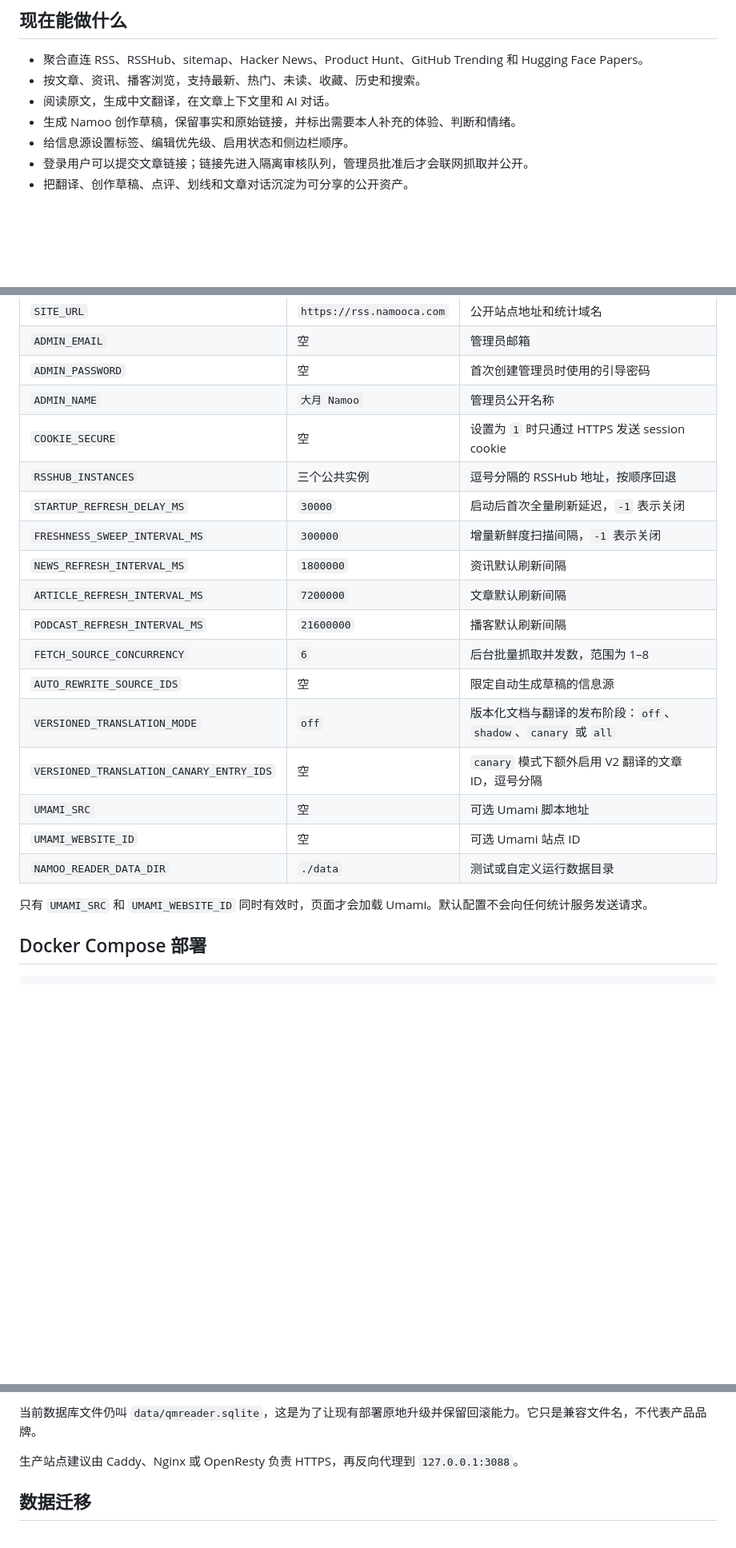
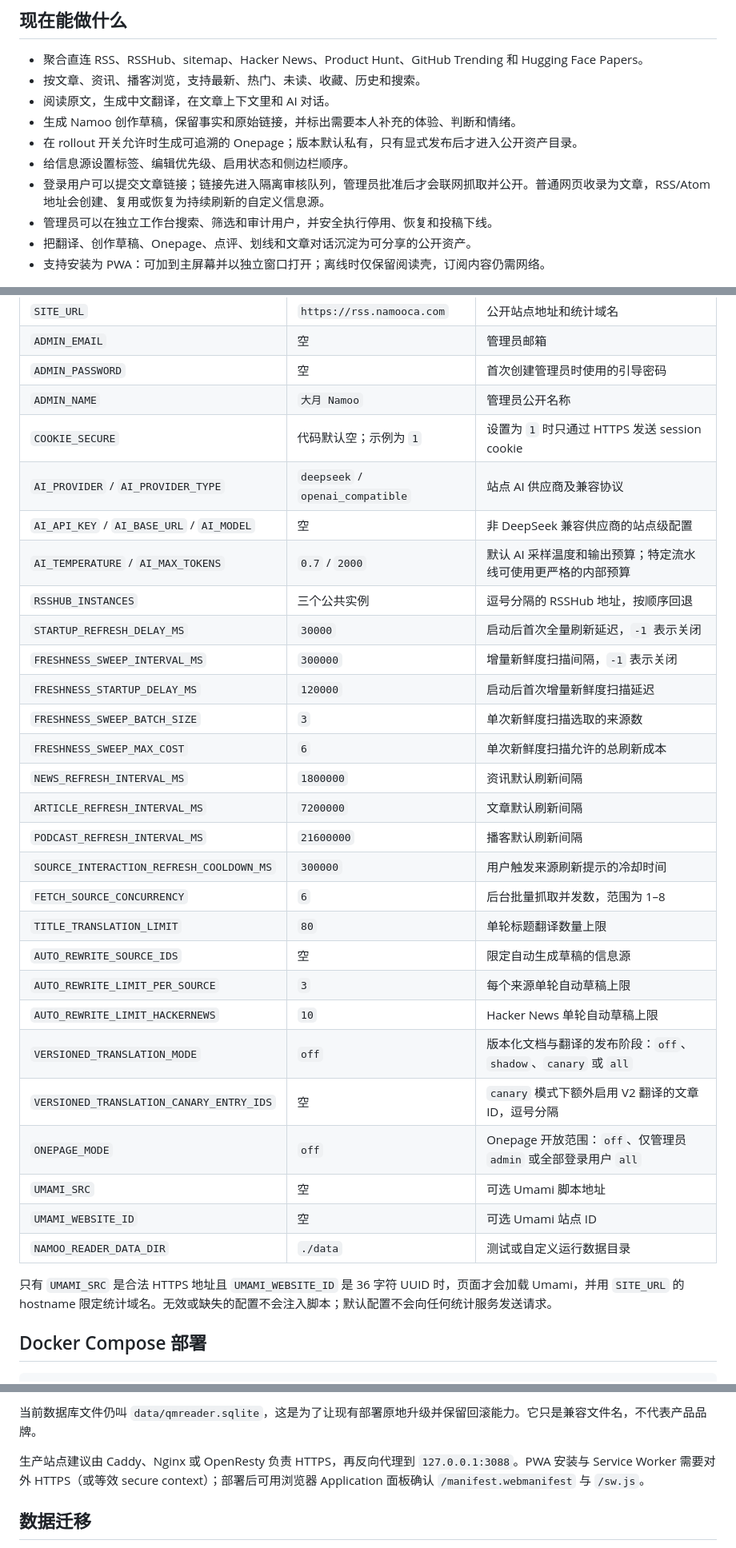
Before and after one commit to nardinmarcus/rssreader, a Markdown page: README.md, 3 parts joined by grey strips. Shown at 80% size. GitHub-like rendering; blank space fills up the shorter version.

```diff
--- a/README.md
+++ b/README.md
@@ -12,8 +12,11 @@ Namoo Reader 是大月 Namoo 的个人 RSS 阅读与创作工作台。它把 AI
 - 按文章、资讯、播客浏览，支持最新、热门、未读、收藏、历史和搜索。
 - 阅读原文，生成中文翻译，在文章上下文里和 AI 对话。
 - 生成 Namoo 创作草稿，保留事实和原始链接，并标出需要本人补充的体验、判断和情绪。
+- 在 rollout 开关允许时生成可追溯的 Onepage；版本默认私有，只有显式发布后才进入公开资产目录。
 - 给信息源设置标签、编辑优先级、启用状态和侧边栏顺序。
-- 登录用户可以提交文章链接；链接先进入隔离审核队列，管理员批准后才会联网抓取并公开。
-- 把翻译、创作草稿、点评、划线和文章对话沉淀为可分享的公开资产。
+- 登录用户可以提交文章链接；链接先进入隔离审核队列，管理员批准后才会联网抓取并公开。普通网页收录为文章，RSS/Atom 地址会创建、复用或恢复为持续刷新的自定义信息源。
+- 管理员可以在独立工作台搜索、筛选和审计用户，并安全执行停用、恢复和投稿下线。
+- 把翻译、创作草稿、Onepage、点评、划线和文章对话沉淀为可分享的公开资产。
+- 支持安装为 PWA：可加到主屏幕并以独立窗口打开；离线时仅保留阅读壳，订阅内容仍需网络。
 
 ![信息源与文章列表](docs/assets/namoo-reader-article-list.png)
@@ -94,22 +109,33 @@ DEEPSEEK_BASE_URL=https://api.deepseek.com/v1
 | `ADMIN_EMAIL` | 空 | 管理员邮箱 |
 | `ADMIN_PASSWORD` | 空 | 首次创建管理员时使用的引导密码 |
 | `ADMIN_NAME` | `大月 Namoo` | 管理员公开名称 |
-| `COOKIE_SECURE` | 空 | 设置为 `1` 时只通过 HTTPS 发送 session cookie |
+| `COOKIE_SECURE` | 代码默认空；示例为 `1` | 设置为 `1` 时只通过 HTTPS 发送 session cookie |
+| `AI_PROVIDER` / `AI_PROVIDER_TYPE` | `deepseek` / `openai_compatible` | 站点 AI 供应商及兼容协议 |
+| `AI_API_KEY` / `AI_BASE_URL` / `AI_MODEL` | 空 | 非 DeepSeek 兼容供应商的站点级配置 |
+| `AI_TEMPERATURE` / `AI_MAX_TOKENS` | `0.7` / `2000` | 默认 AI 采样温度和输出预算；特定流水线可使用更严格的内部预算 |
 | `RSSHUB_INSTANCES` | 三个公共实例 | 逗号分隔的 RSSHub 地址，按顺序回退 |
 | `STARTUP_REFRESH_DELAY_MS` | `30000` | 启动后首次全量刷新延迟，`-1` 表示关闭 |
 | `FRESHNESS_SWEEP_INTERVAL_MS` | `300000` | 增量新鲜度扫描间隔，`-1` 表示关闭 |
+| `FRESHNESS_STARTUP_DELAY_MS` | `120000` | 启动后首次增量新鲜度扫描延迟 |
+| `FRESHNESS_SWEEP_BATCH_SIZE` | `3` | 单次新鲜度扫描选取的来源数 |
+| `FRESHNESS_SWEEP_MAX_COST` | `6` | 单次新鲜度扫描允许的总刷新成本 |
 | `NEWS_REFRESH_INTERVAL_MS` | `1800000` | 资讯默认刷新间隔 |
 | `ARTICLE_REFRESH_INTERVAL_MS` | `7200000` | 文章默认刷新间隔 |
 | `PODCAST_REFRESH_INTERVAL_MS` | `21600000` | 播客默认刷新间隔 |
+| `SOURCE_INTERACTION_REFRESH_COOLDOWN_MS` | `300000` | 用户触发来源刷新提示的冷却时间 |
 | `FETCH_SOURCE_CONCURRENCY` | `6` | 后台批量抓取并发数，范围为 1–8 |
+| `TITLE_TRANSLATION_LIMIT` | `80` | 单轮标题翻译数量上限 |
 | `AUTO_REWRITE_SOURCE_IDS` | 空 | 限定自动生成草稿的信息源 |
+| `AUTO_REWRITE_LIMIT_PER_SOURCE` | `3` | 每个来源单轮自动草稿上限 |
+| `AUTO_REWRITE_LIMIT_HACKERNEWS` | `10` | Hacker News 单轮自动草稿上限 |
 | `VERSIONED_TRANSLATION_MODE` | `off` | 版本化文档与翻译的发布阶段：`off`、`shadow`、`canary` 或 `all` |
 | `VERSIONED_TRANSLATION_CANARY_ENTRY_IDS` | 空 | `canary` 模式下额外启用 V2 翻译的文章 ID，逗号分隔 |
+| `ONEPAGE_MODE` | `off` | Onepage 开放范围：`off`、仅管理员 `admin` 或全部登录用户 `all` |
 | `UMAMI_SRC` | 空 | 可选 Umami 脚本地址 |
 | `UMAMI_WEBSITE_ID` | 空 | 可选 Umami 站点 ID |
 | `NAMOO_READER_DATA_DIR` | `./data` | 测试或自定义运行数据目录 |
 
-只有 `UMAMI_SRC` 和 `UMAMI_WEBSITE_ID` 同时有效时，页面才会加载 Umami。默认配置不会向任何统计服务发送请求。
+只有 `UMAMI_SRC` 是合法 HTTPS 地址且 `UMAMI_WEBSITE_ID` 是 36 字符 UUID 时，页面才会加载 Umami，并用 `SITE_URL` 的 hostname 限定统计域名。无效或缺失的配置不会注入脚本；默认配置不会向任何统计服务发送请求。
 
 ## Docker Compose 部署
 
@@ -128,7 +154,7 @@ Compose 只运行一个 `namoo-reader` 容器：
 
 当前数据库文件仍叫 `data/qmreader.sqlite`，这是为了让现有部署原地升级并保留回滚能力。它只是兼容文件名，不代表产品品牌。
 
-生产站点建议由 Caddy、Nginx 或 OpenResty 负责 HTTPS，再反向代理到 `127.0.0.1:3088`。
+生产站点建议由 Caddy、Nginx 或 OpenResty 负责 HTTPS，再反向代理到 `127.0.0.1:3088`。PWA 安装与 Service Worker 需要对外 HTTPS（或等效 secure context）；部署后可用浏览器 Application 面板确认 `/manifest.webmanifest` 与 `/sw.js`。
 
 ## 数据迁移
 
```
Also changed, not shown: other parts of README.md (+41 -10 lines).
